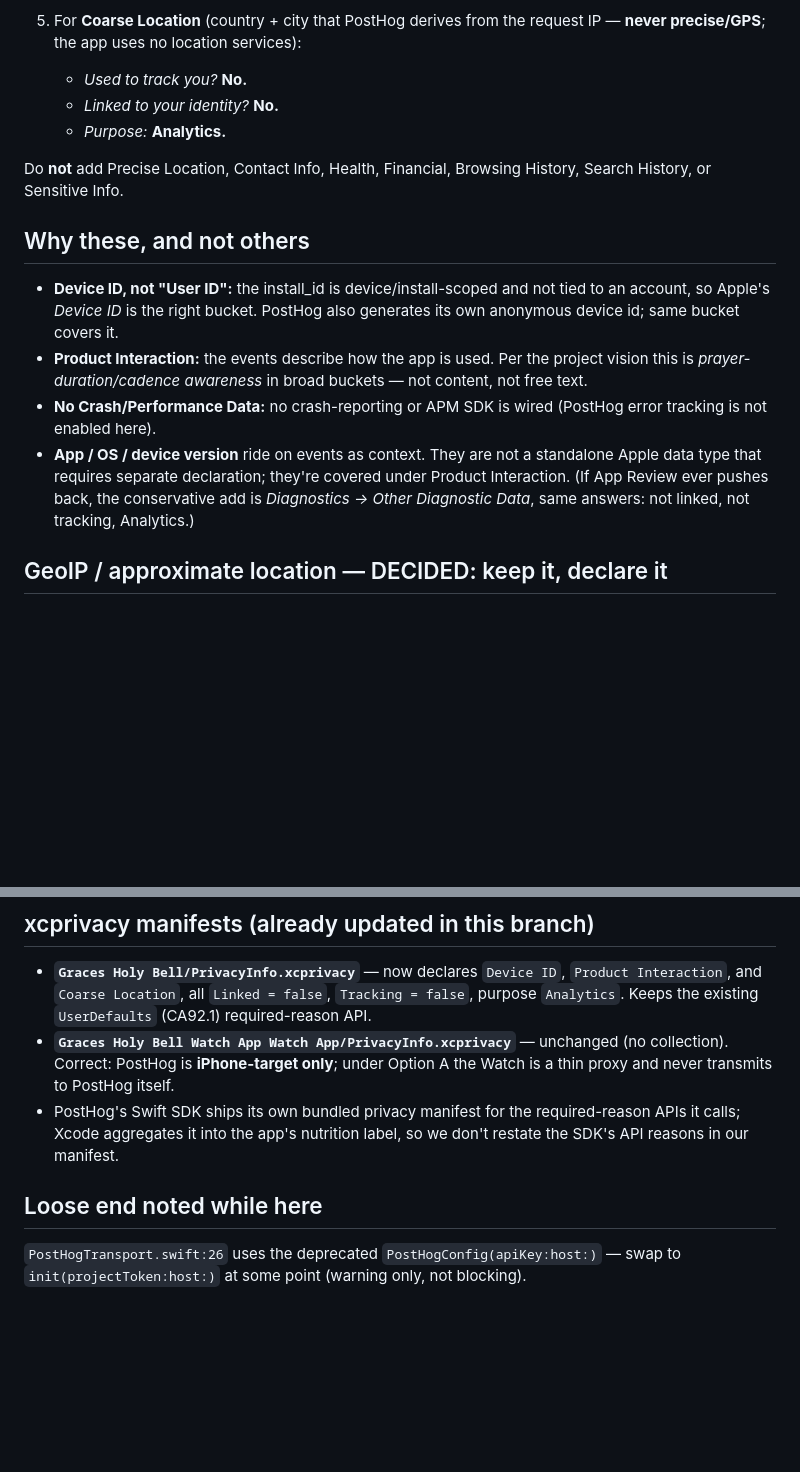
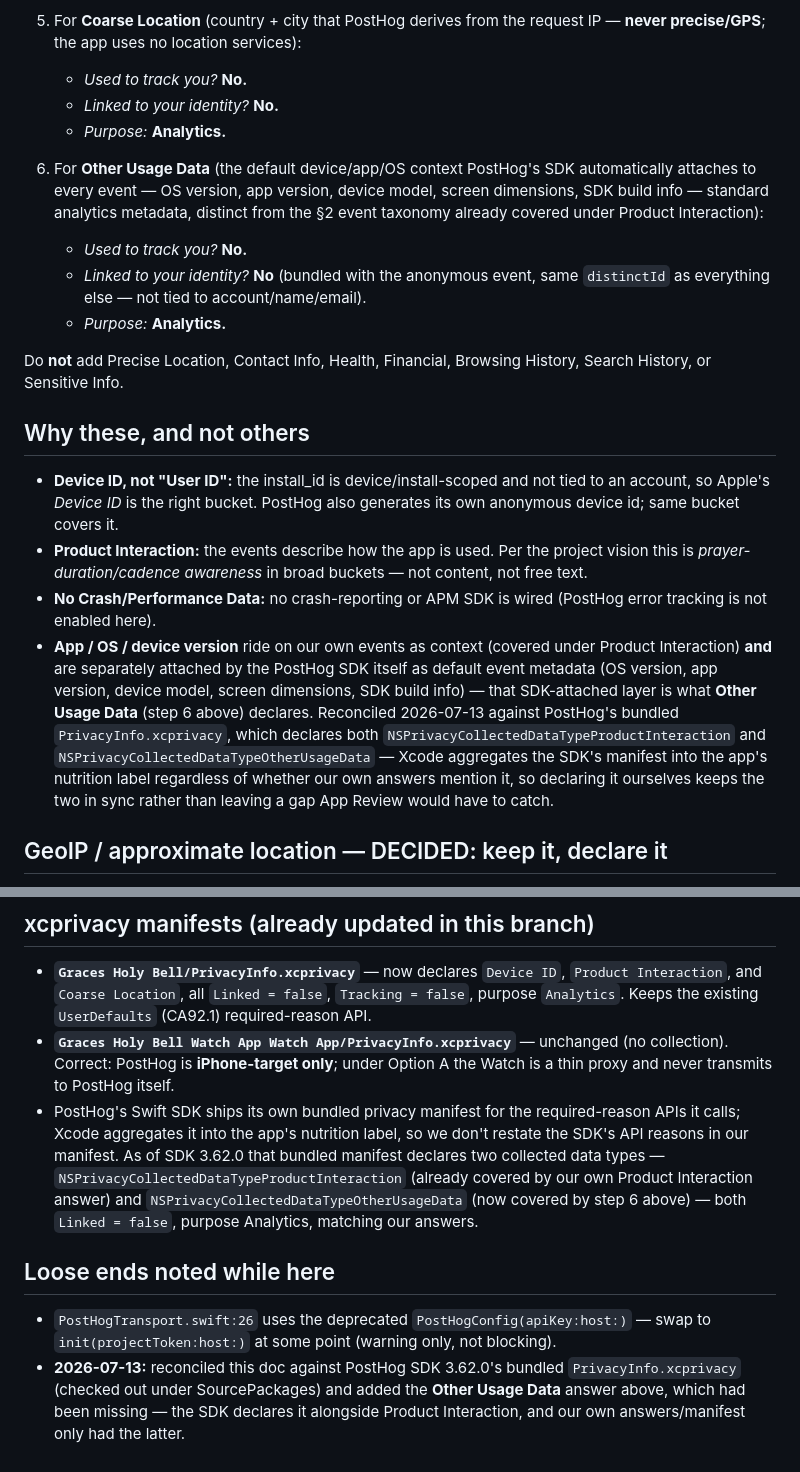
Before and after one commit to ebogin/graces-holy-bell, a Markdown page: planning/app-store-privacy-answers.md, 2 parts joined by grey strips. GitHub-like rendering; blank space fills up the shorter version.

Commit message:
Disclose Other Usage Data in the App Store privacy answers
PostHog's bundled PrivacyInfo.xcprivacy (SDK 3.62.0) declares
NSPrivacyCollectedDataTypeOtherUsageData in addition to Product
Interaction — the default device/app/OS context (OS version, app
version, device model, screen dimensions, SDK build info) it attaches
to every event. Our own App Store privacy answers only covered Product
Interaction, Device ID, and Coarse Location, leaving a gap between our
declared answers and what Xcode aggregates from the SDK's manifest
into the app's nutrition label. Adds the Other Usage Data row/step
(Usage Data, not linked, not tracking, Analytics) and notes the
reconciliation in Loose Ends.

Checked docs/graces-privacy-policy.html and the in-app
PrivacyPolicyView.swift: both already state analytics events carry
"your app, device, and operating-system version," so no wording change
was needed there — this commit only touches the App Store Connect prep
doc.

Co-Authored-By: Claude Fable 5 <noreply@anthropic.com>

```diff
--- a/planning/app-store-privacy-answers.md
+++ b/planning/app-store-privacy-answers.md
@@ -51,6 +53,16 @@ why it is not part of the app's privacy label.
    - *Linked to your identity?* **No.**
    - *Purpose:* **Analytics.**
 
+6. For **Other Usage Data** (the default device/app/OS context PostHog's SDK
+   automatically attaches to every event — OS version, app version, device
+   model, screen dimensions, SDK build info — standard analytics metadata,
+   distinct from the §2 event taxonomy already covered under Product
+   Interaction):
+   - *Used to track you?* **No.**
+   - *Linked to your identity?* **No** (bundled with the anonymous event, same
+     `distinctId` as everything else — not tied to account/name/email).
+   - *Purpose:* **Analytics.**
+
 Do **not** add Precise Location, Contact Info, Health, Financial, Browsing
 History, Search History, or Sensitive Info.
 
@@ -64,11 +76,17 @@ History, Search History, or Sensitive Info.
   not content, not free text.
 - **No Crash/Performance Data:** no crash-reporting or APM SDK is wired (PostHog
   error tracking is not enabled here).
-- **App / OS / device version** ride on events as context. They are not a
-  standalone Apple data type that requires separate declaration; they're covered
-  under Product Interaction. (If App Review ever pushes back, the conservative
-  add is *Diagnostics → Other Diagnostic Data*, same answers: not linked, not
-  tracking, Analytics.)
+- **App / OS / device version** ride on our own events as context (covered under
+  Product Interaction) **and** are separately attached by the PostHog SDK itself
+  as default event metadata (OS version, app version, device model, screen
+  dimensions, SDK build info) — that SDK-attached layer is what **Other Usage
+  Data** (step 6 above) declares. Reconciled 2026-07-13 against PostHog's
+  bundled `PrivacyInfo.xcprivacy`, which declares both
+  `NSPrivacyCollectedDataTypeProductInteraction` and
+  `NSPrivacyCollectedDataTypeOtherUsageData` — Xcode aggregates the SDK's
+  manifest into the app's nutrition label regardless of whether our own answers
+  mention it, so declaring it ourselves keeps the two in sync rather than
+  leaving a gap App Review would have to catch.
 
 ## GeoIP / approximate location — DECIDED: keep it, declare it
 
@@ -121,8 +139,18 @@ publish at the same URL). The in-app/web policy already discloses it in full.
   Watch is a thin proxy and never transmits to PostHog itself.
 - PostHog's Swift SDK ships its own bundled privacy manifest for the
   required-reason APIs it calls; Xcode aggregates it into the app's nutrition
-  label, so we don't restate the SDK's API reasons in our manifest.
+  label, so we don't restate the SDK's API reasons in our manifest. As of
+  SDK 3.62.0 that bundled manifest declares two collected data types —
+  `NSPrivacyCollectedDataTypeProductInteraction` (already covered by our own
+  Product Interaction answer) and `NSPrivacyCollectedDataTypeOtherUsageData`
+  (now covered by step 6 above) — both `Linked = false`, purpose Analytics,
+  matching our answers.
 
-## Loose end noted while here
-`PostHogTransport.swift:26` uses the deprecated `PostHogConfig(apiKey:host:)` —
-swap to `init(projectToken:host:)` at some point (warning only, not blocking).
+## Loose ends noted while here
+- `PostHogTransport.swift:26` uses the deprecated `PostHogConfig(apiKey:host:)` —
+  swap to `init(projectToken:host:)` at some point (warning only, not blocking).
+- **2026-07-13:** reconciled this doc against PostHog SDK 3.62.0's bundled
+  `PrivacyInfo.xcprivacy` (checked out under SourcePackages) and added the
+  **Other Usage Data** answer above, which had been missing — the SDK declares
+  it alongside Product Interaction, and our own answers/manifest only had the
+  latter.
```
Also changed, not shown: other parts of planning/app-store-privacy-answers.md (+3 -1 lines).
